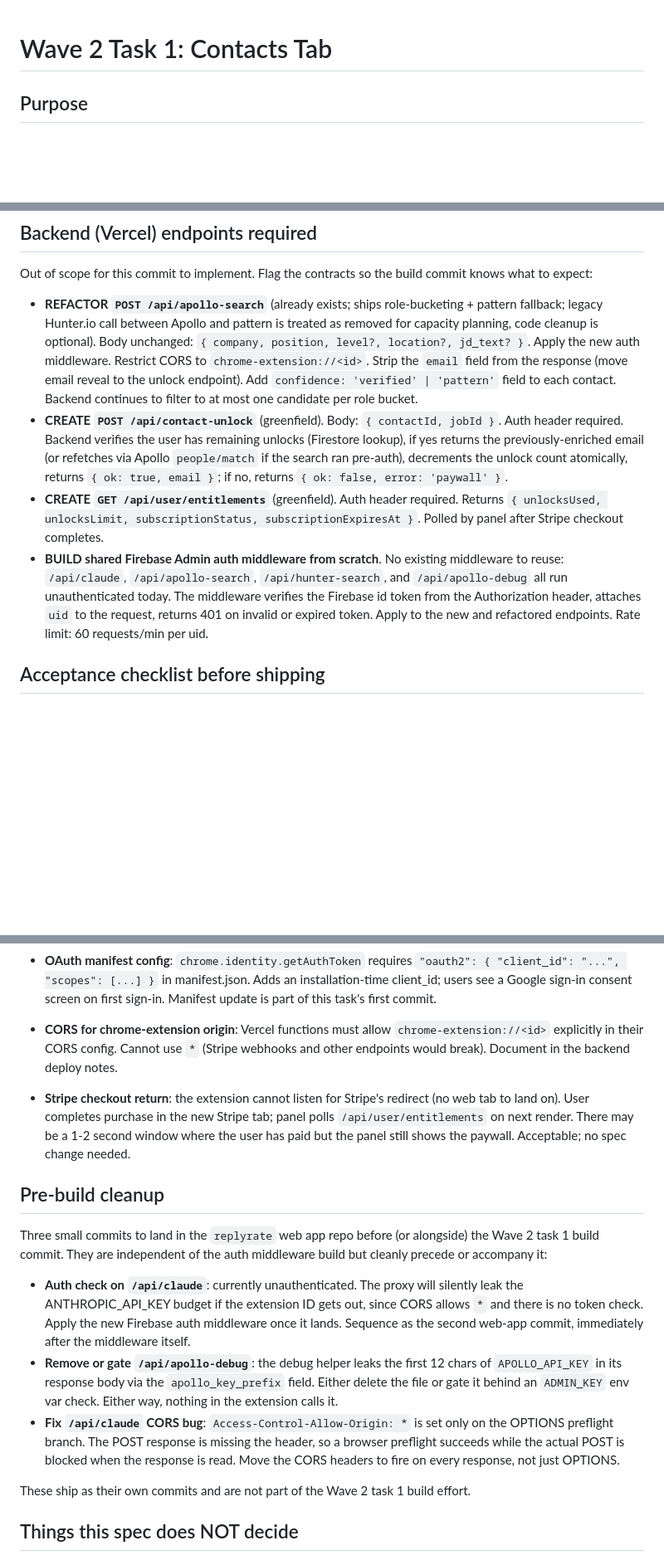
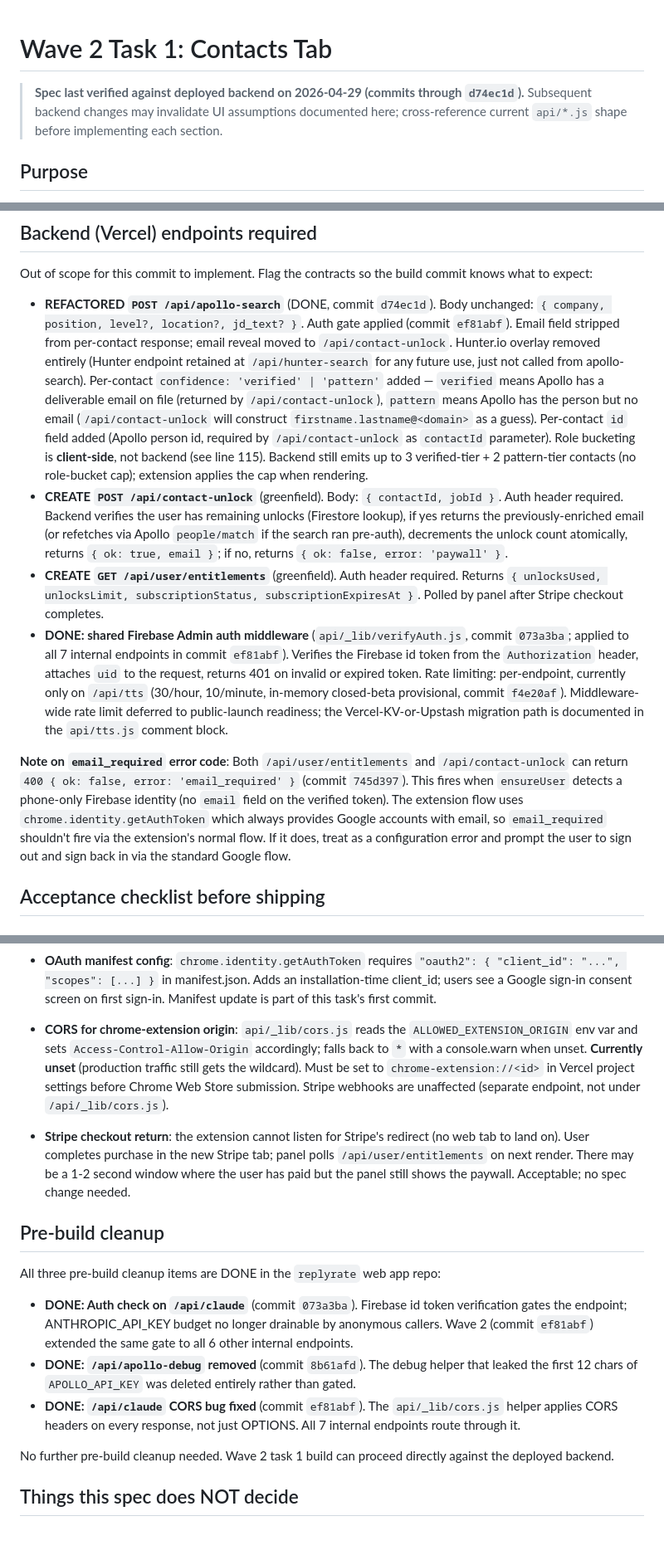
Before and after one commit to HYDERMAA/replyrate-extension, a Markdown page: WAVE2_TASK_CONTACTS_SPEC.md, 3 parts joined by grey strips. Shown at 83% size. Drawn GitHub-style; blank space fills up the shorter version.

Commit message:
Spec: update Wave 2 task 1 to match shipped backend reality (commits through d74ec1d)
Updates the spec to reflect tonight's backend work and the apollo-search
email-strip refactor. Items marked done where appropriate; UI design
unchanged but data sources clarified (role bucketing and relevance
score computed client-side, not server-side). No code changes; spec
documentation only.

Backend changes referenced:
- 073a3ba — /api/claude auth gate
- 8b61afd — /api/apollo-debug deleted (was leaking APOLLO_API_KEY prefix)
- ef81abf — Auth + CORS helpers applied to all 7 internal endpoints
- f4e20af — TTS rate limit (closed-beta provisional in-memory)
- 745d397 — Phone-only Firebase auth rejection
- d74ec1d — apollo-search email-strip + contact-unlock URL bug fix

Eight spec sections updated:
1. Header note pins verification date + commit hash
2. Auth middleware existence (built, not building)
3. Role bucketing client-side (lookup table in extension)
4. relevanceScore client-side (depends on rr_user_profile from Wave 2 t2)
5. apollo-search refactor: done, with new id field + confidence enum
6. Rate limiting: per-endpoint TTS only, middleware-wide deferred
7. Pre-build cleanup: all 3 items DONE
8. CORS for extension origin: env var configured, * fallback active
9. email_required error code documented for caller awareness

```diff
--- a/WAVE2_TASK_CONTACTS_SPEC.md
+++ b/WAVE2_TASK_CONTACTS_SPEC.md
@@ -1,4 +1,6 @@
 # Wave 2 Task 1: Contacts Tab
+
+> **Spec last verified against deployed backend on 2026-04-29 (commits through `d74ec1d`).** Subsequent backend changes may invalidate UI assumptions documented here; cross-reference current `api/*.js` shape before implementing each section.
 
 ## Purpose
 
@@ -203,10 +205,12 @@ All four require a tab sender? No: panel-origin messages have no sender.tab. Set
 
 Out of scope for this commit to implement. Flag the contracts so the build commit knows what to expect:
 
-- **REFACTOR `POST /api/apollo-search`** (already exists; ships role-bucketing + pattern fallback; legacy Hunter.io call between Apollo and pattern is treated as removed for capacity planning, code cleanup is optional). Body unchanged: `{ company, position, level?, location?, jd_text? }`. Apply the new auth middleware. Restrict CORS to `chrome-extension://<id>`. Strip the `email` field from the response (move email reveal to the unlock endpoint). Add `confidence: 'verified' | 'pattern'` field to each contact. Backend continues to filter to at most one candidate per role bucket.
+- **REFACTORED `POST /api/apollo-search`** (DONE, commit `d74ec1d`). Body unchanged: `{ company, position, level?, location?, jd_text? }`. Auth gate applied (commit `ef81abf`). Email field stripped from per-contact response; email reveal moved to `/api/contact-unlock`. Hunter.io overlay removed entirely (Hunter endpoint retained at `/api/hunter-search` for any future use, just not called from apollo-search). Per-contact `confidence: 'verified' | 'pattern'` added — `verified` means Apollo has a deliverable email on file (returned by `/api/contact-unlock`), `pattern` means Apollo has the person but no email (`/api/contact-unlock` will construct `firstname.lastname@<domain>` as a guess). Per-contact `id` field added (Apollo person id, required by `/api/contact-unlock` as `contactId` parameter). Role bucketing is **client-side**, not backend (see line 115). Backend still emits up to 3 verified-tier + 2 pattern-tier contacts (no role-bucket cap); extension applies the cap when rendering.
 - **CREATE `POST /api/contact-unlock`** (greenfield). Body: `{ contactId, jobId }`. Auth header required. Backend verifies the user has remaining unlocks (Firestore lookup), if yes returns the previously-enriched email (or refetches via Apollo `people/match` if the search ran pre-auth), decrements the unlock count atomically, returns `{ ok: true, email }`; if no, returns `{ ok: false, error: 'paywall' }`.
 - **CREATE `GET /api/user/entitlements`** (greenfield). Auth header required. Returns `{ unlocksUsed, unlocksLimit, subscriptionStatus, subscriptionExpiresAt }`. Polled by panel after Stripe checkout completes.
-- **BUILD shared Firebase Admin auth middleware from scratch**. No existing middleware to reuse: `/api/claude`, `/api/apollo-search`, `/api/hunter-search`, and `/api/apollo-debug` all run unauthenticated today. The middleware verifies the Firebase id token from the Authorization header, attaches `uid` to the request, returns 401 on invalid or expired token. Apply to the new and refactored endpoints. Rate limit: 60 requests/min per uid.
+- **DONE: shared Firebase Admin auth middleware** (`api/_lib/verifyAuth.js`, commit `073a3ba`; applied to all 7 internal endpoints in commit `ef81abf`). Verifies the Firebase id token from the `Authorization` header, attaches `uid` to the request, returns 401 on invalid or expired token. Rate limiting: per-endpoint, currently only on `/api/tts` (30/hour, 10/minute, in-memory closed-beta provisional, commit `f4e20af`). Middleware-wide rate limit deferred to public-launch readiness; the Vercel-KV-or-Upstash migration path is documented in the `api/tts.js` comment block.
+
+**Note on `email_required` error code**: Both `/api/user/entitlements` and `/api/contact-unlock` can return `400 { ok: false, error: 'email_required' }` (commit `745d397`). This fires when `ensureUser` detects a phone-only Firebase identity (no `email` field on the verified token). The extension flow uses `chrome.identity.getAuthToken` which always provides Google accounts with email, so `email_required` shouldn't fire via the extension's normal flow. If it does, treat as a configuration error and prompt the user to sign out and sign back in via the standard Google flow.
 
 ## Acceptance checklist before shipping
 
@@ -363,19 +367,19 @@ This task does NOT depend on Wave 2 tasks 2-4 to ship. Contacts works standalone
 
 - **OAuth manifest config**: `chrome.identity.getAuthToken` requires `"oauth2": { "client_id": "...", "scopes": [...] }` in manifest.json. Adds an installation-time client_id; users see a Google sign-in consent screen on first sign-in. Manifest update is part of this task's first commit.
 
-- **CORS for chrome-extension origin**: Vercel functions must allow `chrome-extension://<id>` explicitly in their CORS config. Cannot use `*` (Stripe webhooks and other endpoints would break). Document in the backend deploy notes.
+- **CORS for chrome-extension origin**: `api/_lib/cors.js` reads the `ALLOWED_EXTENSION_ORIGIN` env var and sets `Access-Control-Allow-Origin` accordingly; falls back to `*` with a console.warn when unset. **Currently unset** (production traffic still gets the wildcard). Must be set to `chrome-extension://<id>` in Vercel project settings before Chrome Web Store submission. Stripe webhooks are unaffected (separate endpoint, not under `/api/_lib/cors.js`).
 
 - **Stripe checkout return**: the extension cannot listen for Stripe's redirect (no web tab to land on). User completes purchase in the new Stripe tab; panel polls `/api/user/entitlements` on next render. There may be a 1-2 second window where the user has paid but the panel still shows the paywall. Acceptable; no spec change needed.
 
 ## Pre-build cleanup
 
-Three small commits to land in the `replyrate` web app repo before (or alongside) the Wave 2 task 1 build commit. They are independent of the auth middleware build but cleanly precede or accompany it:
+All three pre-build cleanup items are DONE in the `replyrate` web app repo:
 
-- **Auth check on `/api/claude`**: currently unauthenticated. The proxy will silently leak the ANTHROPIC_API_KEY budget if the extension ID gets out, since CORS allows `*` and there is no token check. Apply the new Firebase auth middleware once it lands. Sequence as the second web-app commit, immediately after the middleware itself.
-- **Remove or gate `/api/apollo-debug`**: the debug helper leaks the first 12 chars of `APOLLO_API_KEY` in its response body via the `apollo_key_prefix` field. Either delete the file or gate it behind an `ADMIN_KEY` env var check. Either way, nothing in the extension calls it.
-- **Fix `/api/claude` CORS bug**: `Access-Control-Allow-Origin: *` is set only on the OPTIONS preflight branch. The POST response is missing the header, so a browser preflight succeeds while the actual POST is blocked when the response is read. Move the CORS headers to fire on every response, not just OPTIONS.
+- **DONE: Auth check on `/api/claude`** (commit `073a3ba`). Firebase id token verification gates the endpoint; ANTHROPIC_API_KEY budget no longer drainable by anonymous callers. Wave 2 (commit `ef81abf`) extended the same gate to all 6 other internal endpoints.
+- **DONE: `/api/apollo-debug` removed** (commit `8b61afd`). The debug helper that leaked the first 12 chars of `APOLLO_API_KEY` was deleted entirely rather than gated.
+- **DONE: `/api/claude` CORS bug fixed** (commit `ef81abf`). The `api/_lib/cors.js` helper applies CORS headers on every response, not just OPTIONS. All 7 internal endpoints route through it.
 
-These ship as their own commits and are not part of the Wave 2 task 1 build effort.
+No further pre-build cleanup needed. Wave 2 task 1 build can proceed directly against the deployed backend.
 
 ## Things this spec does NOT decide
 
```
Also changed, not shown: other parts of WAVE2_TASK_CONTACTS_SPEC.md (+3 -3 lines).
